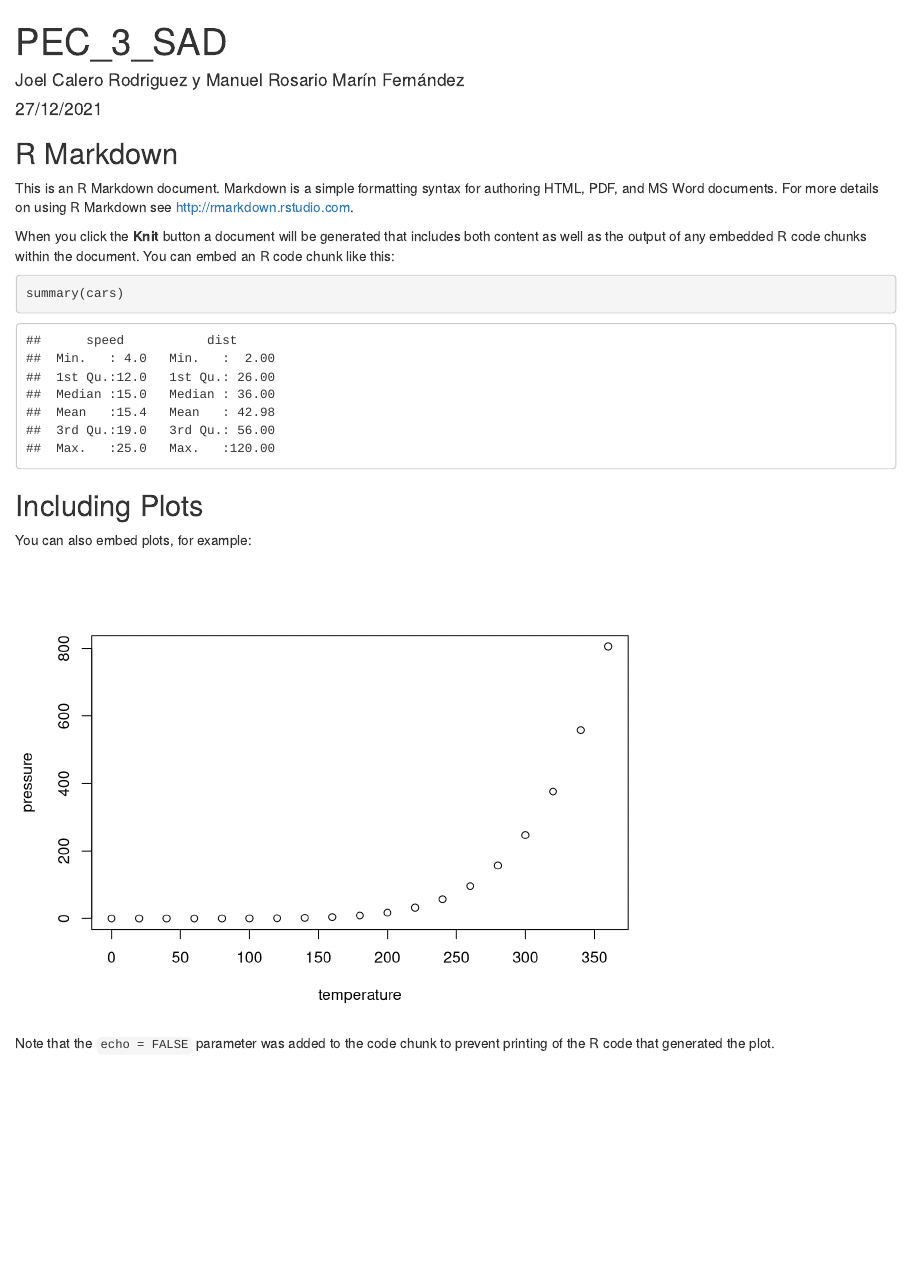
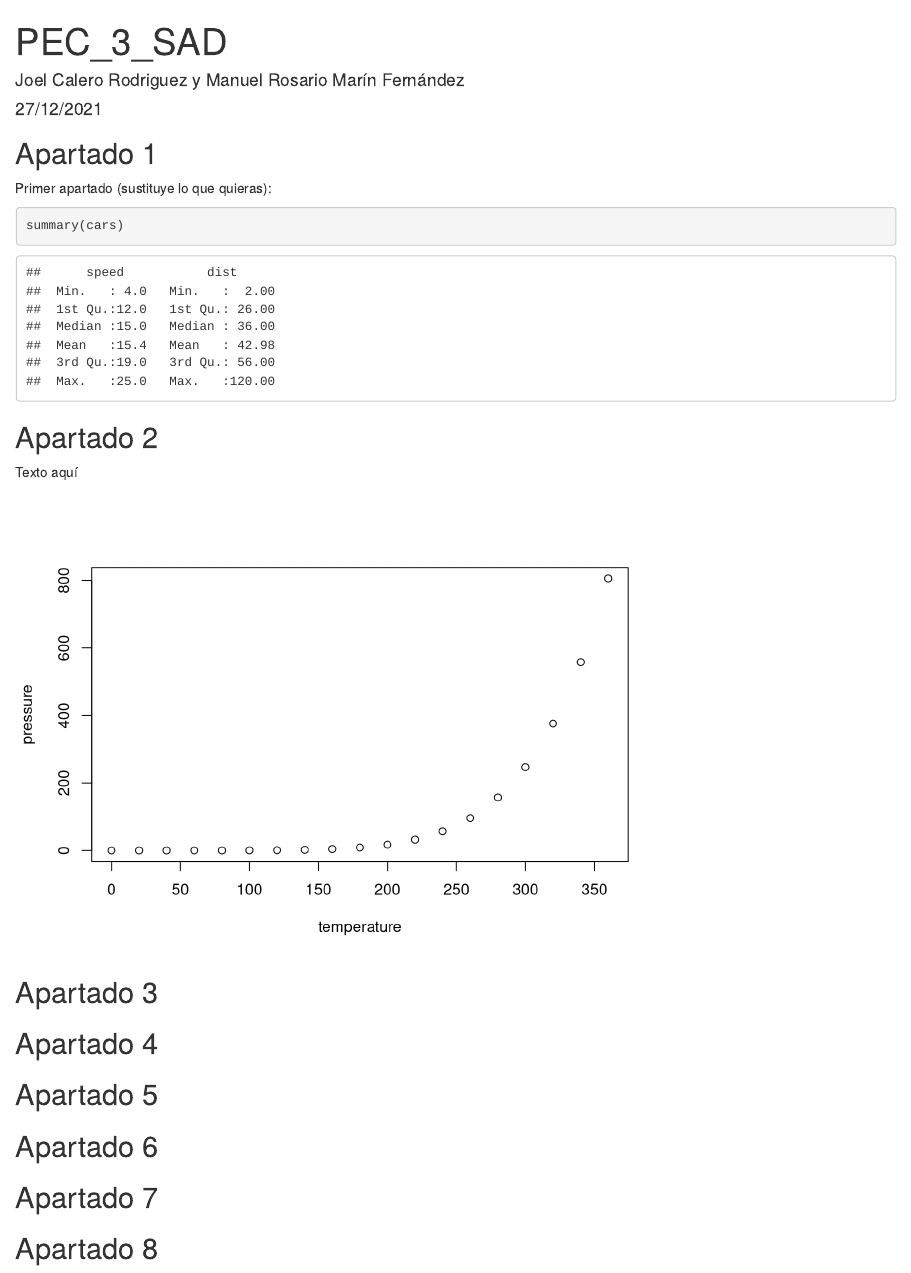
Before and after one commit to Addraed/MASTER_BIOINFO_UOC_SAD, an R Markdown document (PEC_3_SAD.Rmd): the page in a window 1100 px wide, from its top. Rendered offline with R 4.5, knitr and Pandoc, with nearby package versions.

Commit message:
Andamiaje del documento hecho

````diff
--- a/PEC_3_SAD.Rmd
+++ b/PEC_3_SAD.Rmd
@@ -9,22 +9,57 @@ output: html_document
 knitr::opts_chunk$set(echo = TRUE)
 ```
 
-## R Markdown
+## Apartado 1
 
-This is an R Markdown document. Markdown is a simple formatting syntax for authoring HTML, PDF, and MS Word documents. For more details on using R Markdown see <http://rmarkdown.rstudio.com>.
-
-When you click the **Knit** button a document will be generated that includes both content as well as the output of any embedded R code chunks within the document. You can embed an R code chunk like this:
+Primer apartado (sustituye lo que quieras):
 
 ```{r cars}
 summary(cars)
 ```
 
-## Including Plots
+## Apartado 2
 
-You can also embed plots, for example:
+Texto aquí
 
 ```{r pressure, echo=FALSE}
 plot(pressure)
 ```
 
-Note that the `echo = FALSE` parameter was added to the code chunk to prevent printing of the R code that generated the plot.
+## Apartado 3
+```{r}
+
+```
+
+
+## Apartado 4
+```{r}
+
+```
+
+
+
+## Apartado 5
+```{r}
+
+```
+
+
+
+## Apartado 6
+```{r}
+
+```
+
+
+
+## Apartado 7
+```{r}
+
+```
+
+
+
+## Apartado 8
+```{r}
+
+```
````
